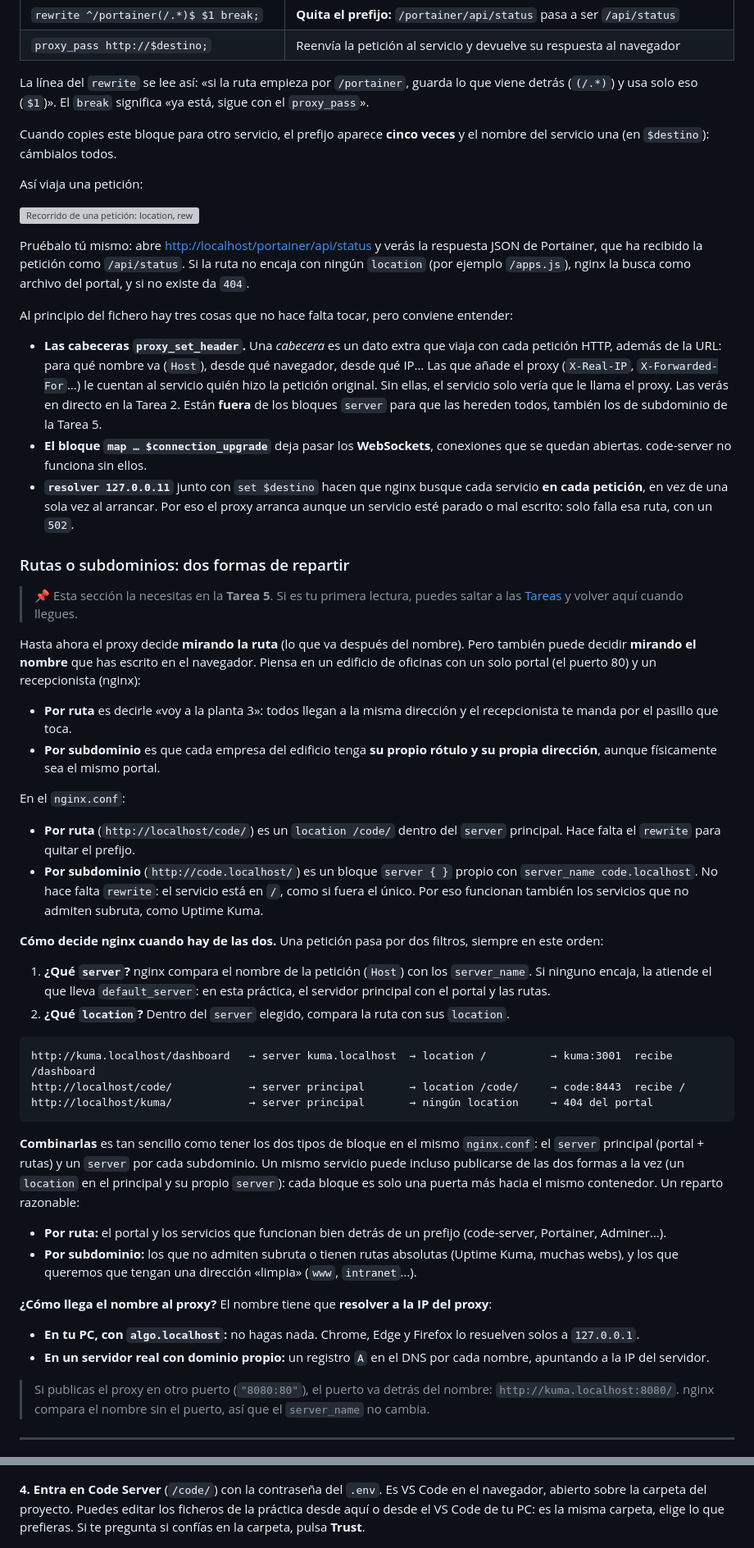
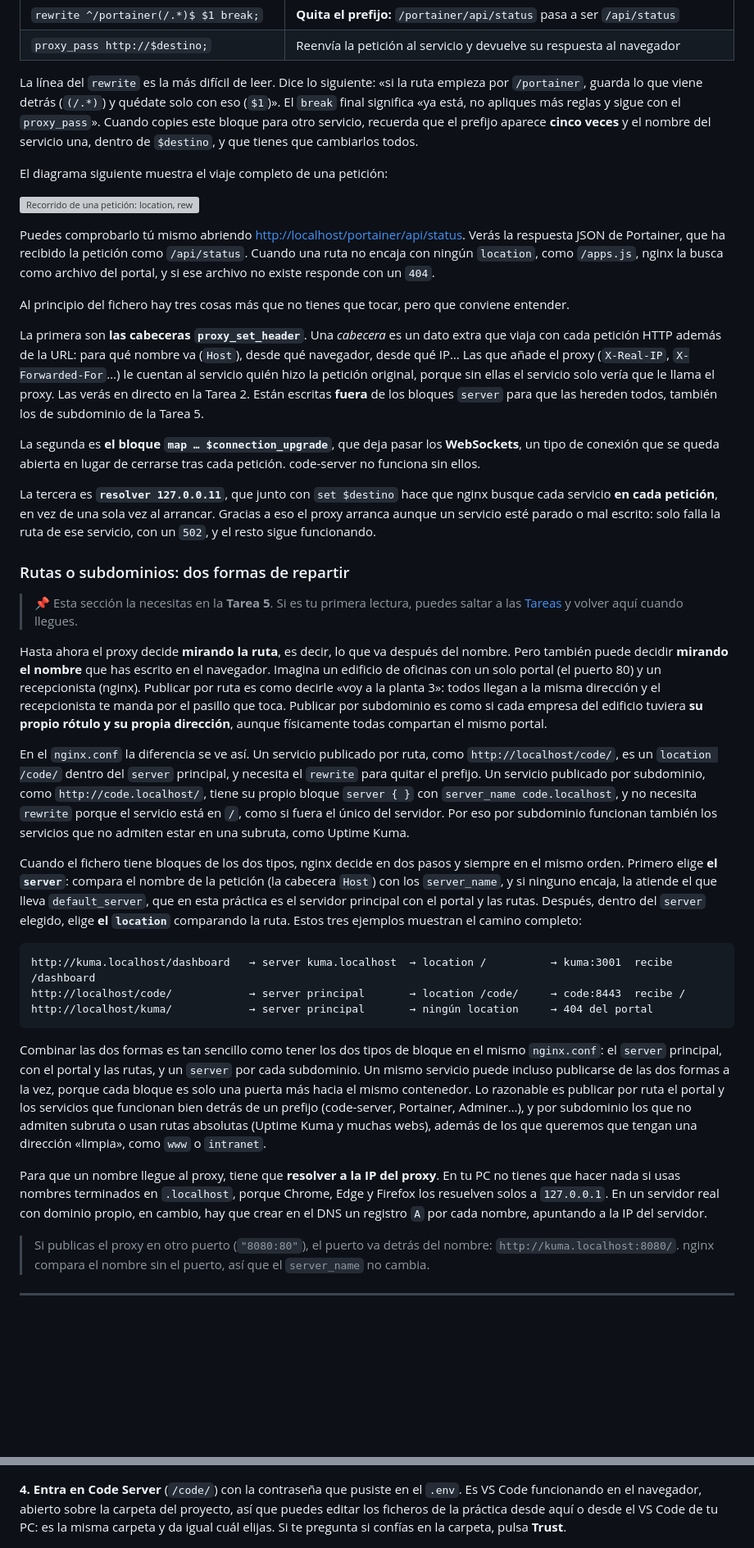
Before and after one commit to CIFPZornotzaLHII/nginx-reverse-proxy, a Markdown page: readme.md, 2 parts joined by grey strips. Shown at 82% size. Rendered like a GitHub page; blank space fills up the shorter version; grey boxes are pictures that could not be loaded.

````diff
--- a/readme.md
+++ b/readme.md
@@ -130,40 +118,31 @@ location /portainer/ {
 | `rewrite ^/portainer(/.*)$ $1 break;` | **Quita el prefijo:** `/portainer/api/status` pasa a ser `/api/status` |
 | `proxy_pass http://$destino;` | Reenvía la petición al servicio y devuelve su respuesta al navegador |
 
-La línea del `rewrite` se lee así: «si la ruta empieza por `/portainer`, guarda lo que viene detrás (`(/.*)`) y usa solo eso (`$1`)». El `break` significa «ya está, sigue con el `proxy_pass`».
+La línea del `rewrite` es la más difícil de leer. Dice lo siguiente: «si la ruta empieza por `/portainer`, guarda lo que viene detrás (`(/.*)`) y quédate solo con eso (`$1`)». El `break` final significa «ya está, no apliques más reglas y sigue con el `proxy_pass`». Cuando copies este bloque para otro servicio, recuerda que el prefijo aparece **cinco veces** y el nombre del servicio una, dentro de `$destino`, y que tienes que cambiarlos todos.
 
-Cuando copies este bloque para otro servicio, el prefijo aparece **cinco veces** y el nombre del servicio una (en `$destino`): cámbialos todos.
-
-Así viaja una petición:
+El diagrama siguiente muestra el viaje completo de una petición:
 
 ![Recorrido de una petición: location, rewrite y proxy_pass](docs/img/recorrido-peticion.svg)
 
-Pruébalo tú mismo: abre <http://localhost/portainer/api/status> y verás la respuesta JSON de Portainer, que ha recibido la petición como `/api/status`. Si la ruta no encaja con ningún `location` (por ejemplo `/apps.js`), nginx la busca como archivo del portal, y si no existe da `404`.
+Puedes comprobarlo tú mismo abriendo <http://localhost/portainer/api/status>. Verás la respuesta JSON de Portainer, que ha recibido la petición como `/api/status`. Cuando una ruta no encaja con ningún `location`, como `/apps.js`, nginx la busca como archivo del portal, y si ese archivo no existe responde con un `404`.
 
-Al principio del fichero hay tres cosas que no hace falta tocar, pero conviene entender:
+Al principio del fichero hay tres cosas más que no tienes que tocar, pero que conviene entender.
 
-- **Las cabeceras `proxy_set_header`.** Una *cabecera* es un dato extra que viaja con cada petición HTTP, además de la URL: para qué nombre va (`Host`), desde qué navegador, desde qué IP… Las que añade el proxy (`X-Real-IP`, `X-Forwarded-For`…) le cuentan al servicio quién hizo la petición original. Sin ellas, el servicio solo vería que le llama el proxy. Las verás en directo en la Tarea 2. Están **fuera** de los bloques `server` para que las hereden todos, también los de subdominio de la Tarea 5.
-- **El bloque `map … $connection_upgrade`** deja pasar los **WebSockets**, conexiones que se quedan abiertas. code-server no funciona sin ellos.
-- **`resolver 127.0.0.11`** junto con `set $destino` hacen que nginx busque cada servicio **en cada petición**, en vez de una sola vez al arrancar. Por eso el proxy arranca aunque un servicio esté parado o mal escrito: solo falla esa ruta, con un `502`.
+La primera son **las cabeceras `proxy_set_header`**. Una *cabecera* es un dato extra que viaja con cada petición HTTP además de la URL: para qué nombre va (`Host`), desde qué navegador, desde qué IP… Las que añade el proxy (`X-Real-IP`, `X-Forwarded-For`…) le cuentan al servicio quién hizo la petición original, porque sin ellas el servicio solo vería que le llama el proxy. Las verás en directo en la Tarea 2. Están escritas **fuera** de los bloques `server` para que las hereden todos, también los de subdominio de la Tarea 5.
+
+La segunda es **el bloque `map … $connection_upgrade`**, que deja pasar los **WebSockets**, un tipo de conexión que se queda abierta en lugar de cerrarse tras cada petición. code-server no funciona sin ellos.
+
+La tercera es **`resolver 127.0.0.11`**, que junto con `set $destino` hace que nginx busque cada servicio **en cada petición**, en vez de una sola vez al arrancar. Gracias a eso el proxy arranca aunque un servicio esté parado o mal escrito: solo falla la ruta de ese servicio, con un `502`, y el resto sigue funcionando.
 
 ### Rutas o subdominios: dos formas de repartir
 
 > 📌 Esta sección la necesitas en la **Tarea 5**. Si es tu primera lectura, puedes saltar a las [Tareas](#️-tareas) y volver aquí cuando llegues.
 
-Hasta ahora el proxy decide **mirando la ruta** (lo que va después del nombre). Pero también puede decidir **mirando el nombre** que has escrito en el navegador. Piensa en un edificio de oficinas con un solo portal (el puerto 80) y un recepcionista (nginx):
+Hasta ahora el proxy decide **mirando la ruta**, es decir, lo que va después del nombre. Pero también puede decidir **mirando el nombre** que has escrito en el navegador. Imagina un edificio de oficinas con un solo portal (el puerto 80) y un recepcionista (nginx). Publicar por ruta es como decirle «voy a la planta 3»: todos llegan a la misma dirección y el recepcionista te manda por el pasillo que toca. Publicar por subdominio es como si cada empresa del edificio tuviera **su propio rótulo y su propia dirección**, aunque físicamente todas compartan el mismo portal.
 
-- **Por ruta** es decirle «voy a la planta 3»: todos llegan a la misma dirección y el recepcionista te manda por el pasillo que toca.
-- **Por subdominio** es que cada empresa del edificio tenga **su propio rótulo y su propia dirección**, aunque físicamente sea el mismo portal.
+En el `nginx.conf` la diferencia se ve así. Un servicio publicado por ruta, como `http://localhost/code/`, es un `location /code/` dentro del `server` principal, y necesita el `rewrite` para quitar el prefijo. Un servicio publicado por subdominio, como `http://code.localhost/`, tiene su propio bloque `server { }` con `server_name code.localhost`, y no necesita `rewrite` porque el servicio está en `/`, como si fuera el único del servidor. Por eso por subdominio funcionan también los servicios que no admiten estar en una subruta, como Uptime Kuma.
 
-En el `nginx.conf`:
-
-- **Por ruta** (`http://localhost/code/`) es un `location /code/` dentro del `server` principal. Hace falta el `rewrite` para quitar el prefijo.
-- **Por subdominio** (`http://code.localhost/`) es un bloque `server { }` propio con `server_name code.localhost`. No hace falta `rewrite`: el servicio está en `/`, como si fuera el único. Por eso funcionan también los servicios que no admiten subruta, como Uptime Kuma.
-
-**Cómo decide nginx cuando hay de las dos.** Una petición pasa por dos filtros, siempre en este orden:
-
-1. **¿Qué `server`?** nginx compara el nombre de la petición (`Host`) con los `server_name`. Si ninguno encaja, la atiende el que lleva `default_server`: en esta práctica, el servidor principal con el portal y las rutas.
-2. **¿Qué `location`?** Dentro del `server` elegido, compara la ruta con sus `location`.
+Cuando el fichero tiene bloques de los dos tipos, nginx decide en dos pasos y siempre en el mismo orden. Primero elige **el `server`**: compara el nombre de la petición (la cabecera `Host`) con los `server_name`, y si ninguno encaja, la atiende el que lleva `default_server`, que en esta práctica es el servidor principal con el portal y las rutas. Después, dentro del `server` elegido, elige **el `location`** comparando la ruta. Estos tres ejemplos muestran el camino completo:
 
 ```text
 http://kuma.localhost/dashboard   → server kuma.localhost  → location /          → kuma:3001  recibe /dashboard
@@ -171,15 +150,9 @@ http://localhost/code/            → server principal       → location /code/
 http://localhost/kuma/            → server principal       → ningún location     → 404 del portal
 ```
 
-**Combinarlas** es tan sencillo como tener los dos tipos de bloque en el mismo `nginx.conf`: el `server` principal (portal + rutas) y un `server` por cada subdominio. Un mismo servicio puede incluso publicarse de las dos formas a la vez (un `location` en el principal y su propio `server`): cada bloque es solo una puerta más hacia el mismo contenedor. Un reparto razonable:
+Combinar las dos formas es tan sencillo como tener los dos tipos de bloque en el mismo `nginx.conf`: el `server` principal, con el portal y las rutas, y un `server` por cada subdominio. Un mismo servicio puede incluso publicarse de las dos formas a la vez, porque cada bloque es solo una puerta más hacia el mismo contenedor. Lo razonable es publicar por ruta el portal y los servicios que funcionan bien detrás de un prefijo (code-server, Portainer, Adminer…), y por subdominio los que no admiten subruta o usan rutas absolutas (Uptime Kuma y muchas webs), además de los que queremos que tengan una dirección «limpia», como `www` o `intranet`.
 
-- **Por ruta:** el portal y los servicios que funcionan bien detrás de un prefijo (code-server, Portainer, Adminer…).
-- **Por subdominio:** los que no admiten subruta o tienen rutas absolutas (Uptime Kuma, muchas webs), y los que queremos que tengan una dirección «limpia» (`www`, `intranet`…).
-
-**¿Cómo llega el nombre al proxy?** El nombre tiene que **resolver a la IP del proxy**:
-
-- **En tu PC, con `algo.localhost`:** no hagas nada. Chrome, Edge y Firefox lo resuelven solos a `127.0.0.1`.
-- **En un servidor real con dominio propio:** un registro `A` en el DNS por cada nombre, apuntando a la IP del servidor.
+Para que un nombre llegue al proxy, tiene que **resolver a la IP del proxy**. En tu PC no tienes que hacer nada si usas nombres terminados en `.localhost`, porque Chrome, Edge y Firefox los resuelven solos a `127.0.0.1`. En un servidor real con dominio propio, en cambio, hay que crear en el DNS un registro `A` por cada nombre, apuntando a la IP del servidor.
 
 > Si publicas el proxy en otro puerto (`"8080:80"`), el puerto va detrás del nombre: `http://kuma.localhost:8080/`. nginx compara el nombre sin el puerto, así que el `server_name` no cambia.
 
@@ -221,7 +194,7 @@ Solo `proxy` tiene un puerto publicado (`0.0.0.0:80->80`). Los demás muestran s
 
 ![Portal de inicio con Code Server y Portainer](docs/img/portal-inicial.png)
 
-**4. Entra en Code Server** (`/code/`) con la contraseña del `.env`. Es VS Code en el navegador, abierto sobre la carpeta del proyecto. Puedes editar los ficheros de la práctica desde aquí o desde el VS Code de tu PC: es la misma carpeta, elige lo que prefieras. Si te pregunta si confías en la carpeta, pulsa **Trust**.
+**4. Entra en Code Server** (`/code/`) con la contraseña que pusiste en el `.env`. Es VS Code funcionando en el navegador, abierto sobre la carpeta del proyecto, así que puedes editar los ficheros de la práctica desde aquí o desde el VS Code de tu PC: es la misma carpeta y da igual cuál elijas. Si te pregunta si confías en la carpeta, pulsa **Trust**.
 
 ![code-server con nginx.conf abierto, a través de /code/](docs/img/code-server.png)
 
````
Also changed, not shown: other parts of readme.md (+104 -115 lines).
